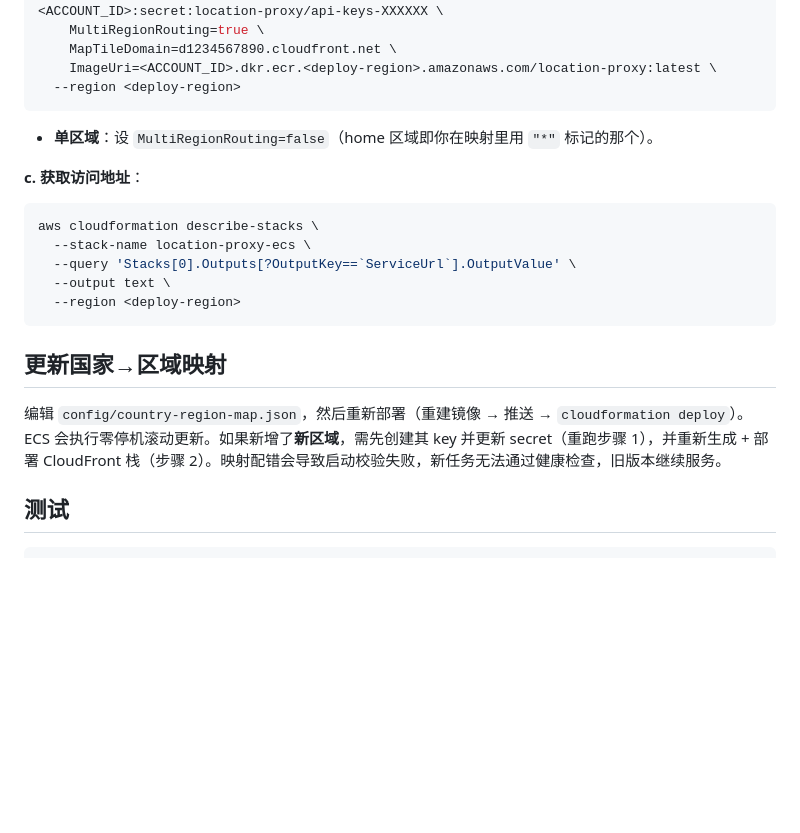
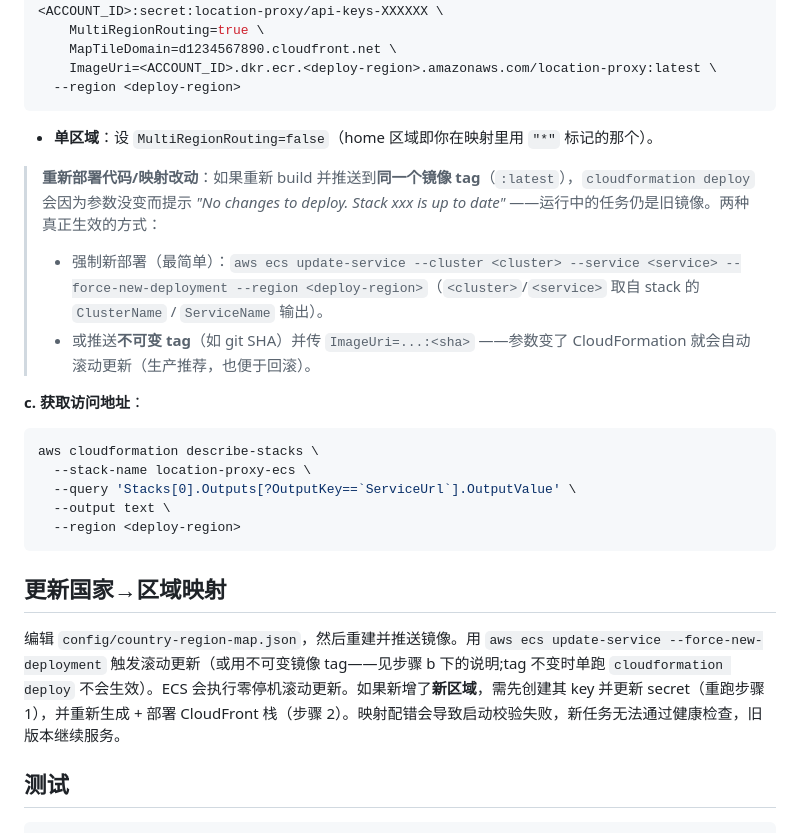
Before and after one commit to aws-samples/sample-api-proxy-for-multi-region-location-service, a Markdown page: README.zh-CN.md, the part around the change. GitHub-like rendering; blank space fills up the shorter version.

````diff
--- a/README.zh-CN.md
+++ b/README.zh-CN.md
@@ -248,6 +248,10 @@ aws cloudformation deploy \
 
 - **单区域**：设 `MultiRegionRouting=false`（home 区域即你在映射里用 `"*"` 标记的那个）。
 
+> **重新部署代码/映射改动**：如果重新 build 并推送到**同一个镜像 tag**（`:latest`），`cloudformation deploy` 会因为参数没变而提示 *"No changes to deploy. Stack xxx is up to date"* ——运行中的任务仍是旧镜像。两种真正生效的方式：
+> - 强制新部署（最简单）：`aws ecs update-service --cluster <cluster> --service <service> --force-new-deployment --region <deploy-region>`（`<cluster>`/`<service>` 取自 stack 的 `ClusterName` / `ServiceName` 输出）。
+> - 或推送**不可变 tag**（如 git SHA）并传 `ImageUri=...:<sha>` ——参数变了 CloudFormation 就会自动滚动更新（生产推荐，也便于回滚）。
+
 **c. 获取访问地址**：
 
 ```bash
@@ -260,7 +264,7 @@ aws cloudformation describe-stacks \
 
 ## 更新国家→区域映射
 
-编辑 `config/country-region-map.json`，然后重新部署（重建镜像 → 推送 → `cloudformation deploy`）。ECS 会执行零停机滚动更新。如果新增了**新区域**，需先创建其 key 并更新 secret（重跑步骤 1），并重新生成 + 部署 CloudFront 栈（步骤 2）。映射配错会导致启动校验失败，新任务无法通过健康检查，旧版本继续服务。
+编辑 `config/country-region-map.json`，然后重建并推送镜像。用 `aws ecs update-service --force-new-deployment` 触发滚动更新（或用不可变镜像 tag——见步骤 b 下的说明;tag 不变时单跑 `cloudformation deploy` 不会生效）。ECS 会执行零停机滚动更新。如果新增了**新区域**，需先创建其 key 并更新 secret（重跑步骤 1），并重新生成 + 部署 CloudFront 栈（步骤 2）。映射配错会导致启动校验失败，新任务无法通过健康检查，旧版本继续服务。
 
 ## 测试
 
````
Also changed, not shown: README.md (+5 -1 lines).
